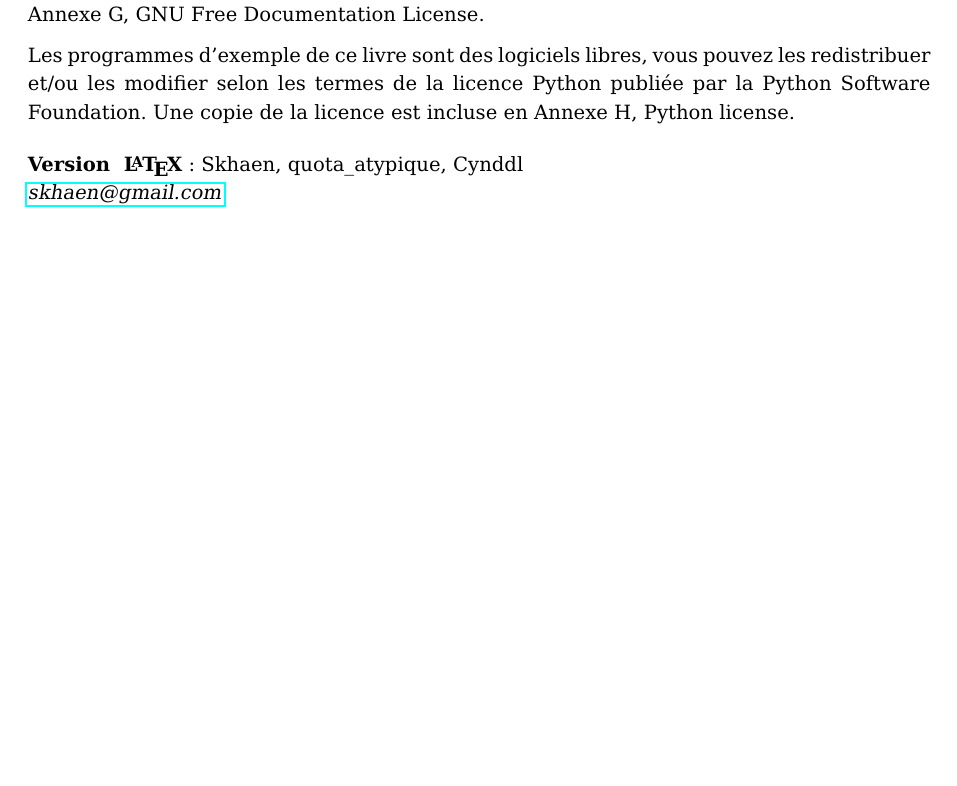
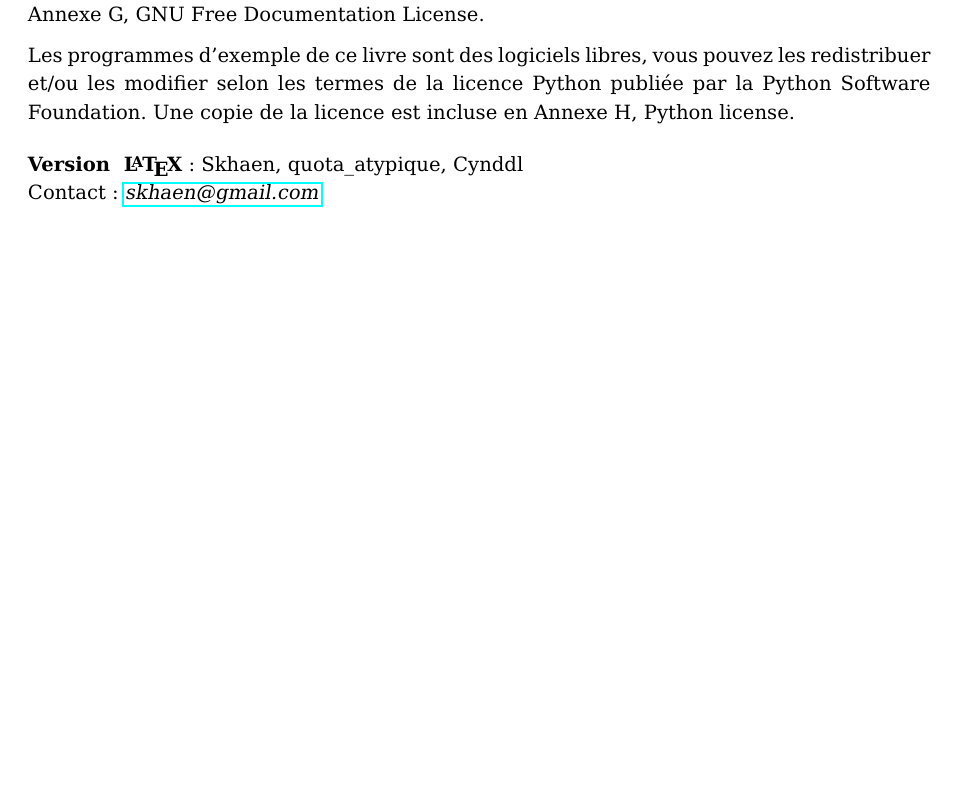
Before and after one commit to Cynddl/Dive-Into-Python, a LaTeX book (DiveIntoPython.tex): part of page 1 of 40, cut so that both start at the same text, the shorter picture padded with empty space. Compiled offline with pdfLaTeX.

Commit message:
(rajout de Contact)

```diff
--- a/DiveIntoPython.tex
+++ b/DiveIntoPython.tex
@@ -81,7 +81,7 @@ Les évolutions de cet ouvrage (et de sa traduction française) sont disponibles
 
 \bigskip
 \noindent \textbf{Version ~\LaTeX~}: Skhaen, quota\_atypique, Cynddl \\
-\href{mailto:skhaen@gmail.com}{\textit{skhaen@gmail.com}}
+\noindent Contact : \href{mailto:skhaen@gmail.com}{\textit{skhaen@gmail.com}}
 
 %%%%%%%%%%%%%%%%%%%%%%%%%%%%%%%%%%%%%%%%%%%%%%%%%%%
 %%%%%%%%%%%%%%%%%%%%%%%%%%%%%%%%%%%%%%%%%%%%%%%%%%%
```
